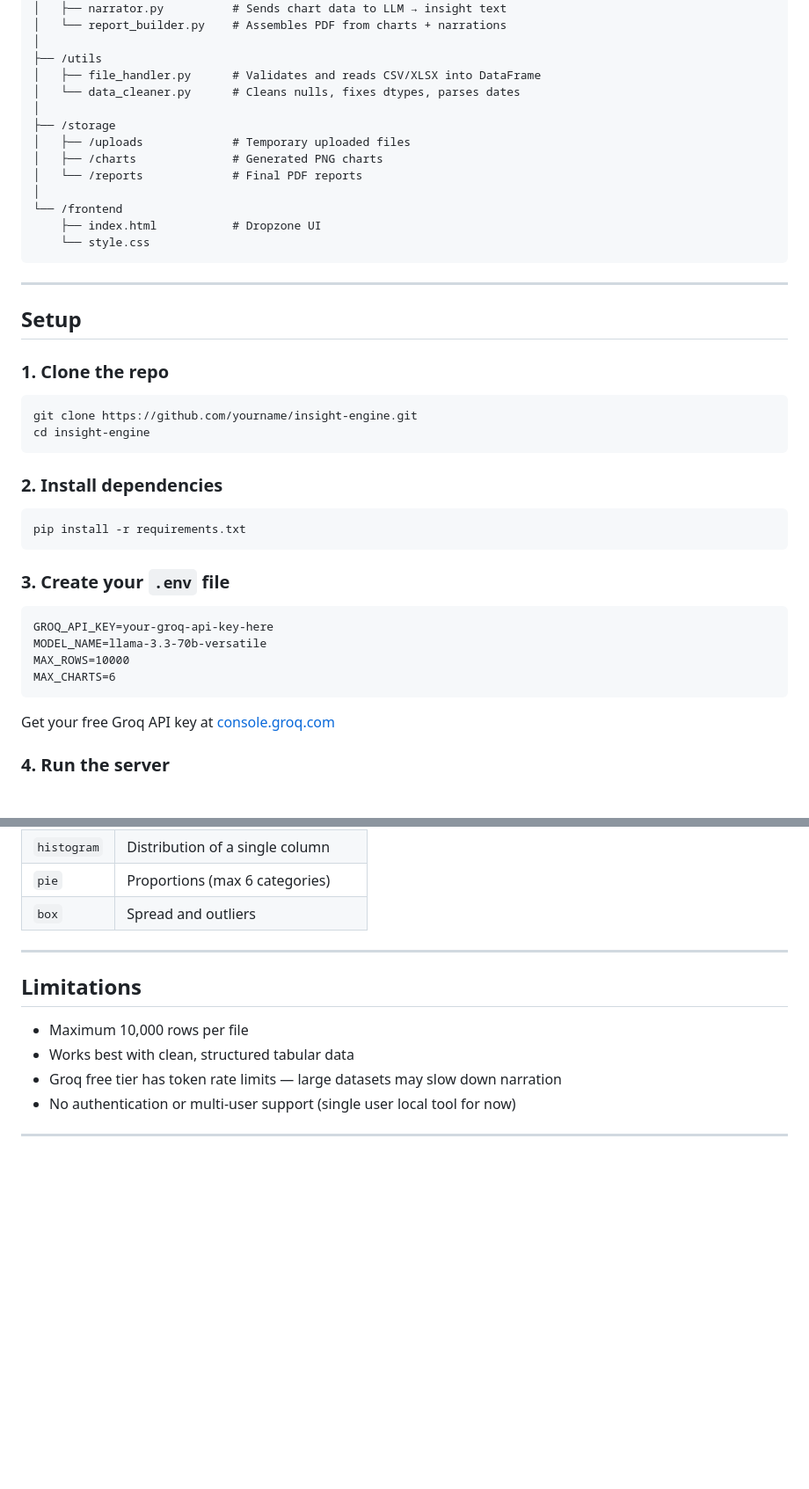
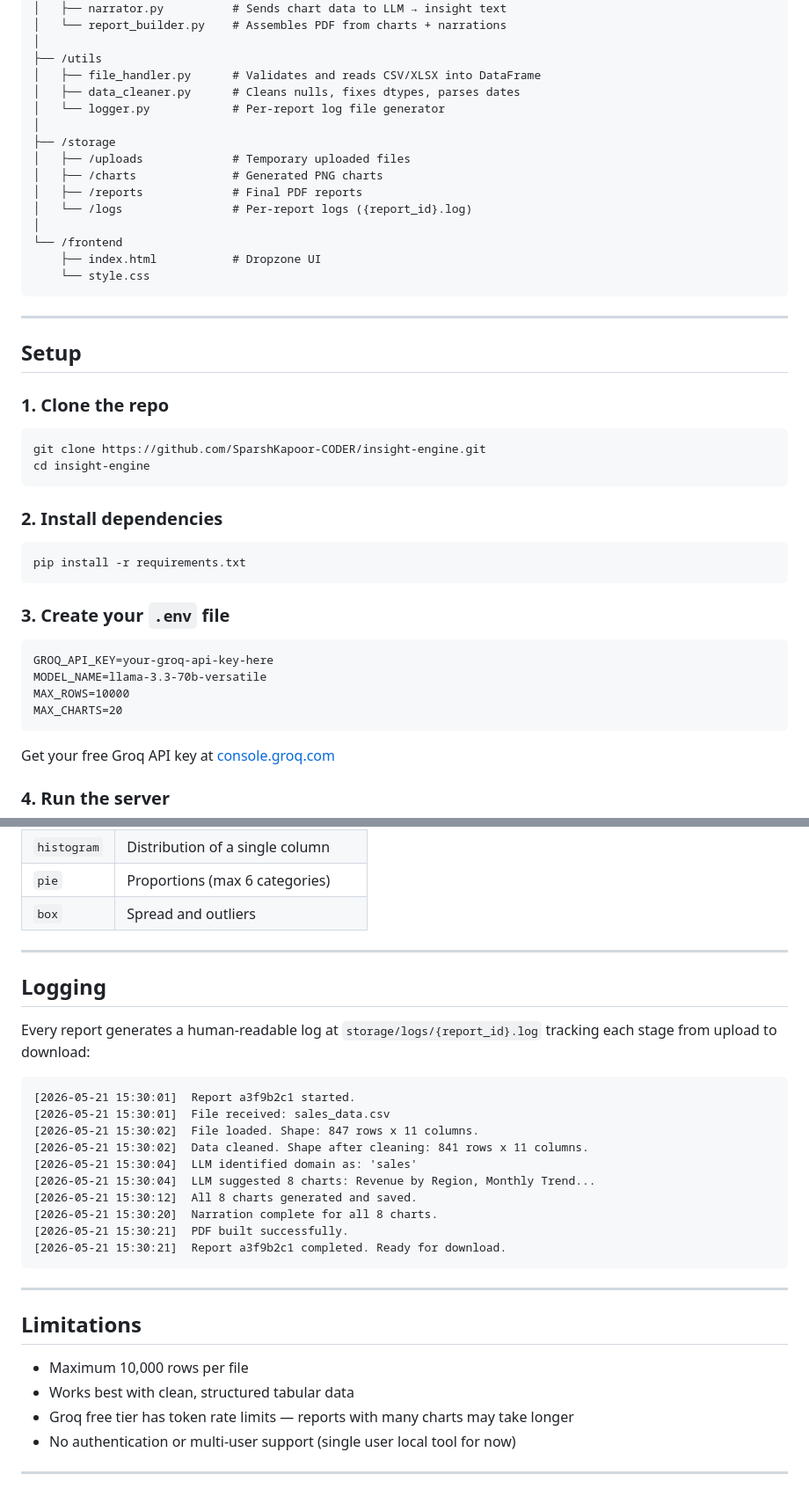
Before and after one commit to SparshKapoor-CODER/insight-engine, a Markdown page: README.md, 2 parts joined by grey strips. Shown at 88% size. Drawn GitHub-style; blank space fills up the shorter version.

Commit message:
Enhance README with detailed report generation process, update max charts to 20, and add logging information for report tracking

````diff
--- a/README.md
+++ b/README.md
@@ -50,12 +50,14 @@ insight-engine/
 │
 ├── /utils
 │   ├── file_handler.py      # Validates and reads CSV/XLSX into DataFrame
-│   └── data_cleaner.py      # Cleans nulls, fixes dtypes, parses dates
+│   ├── data_cleaner.py      # Cleans nulls, fixes dtypes, parses dates
+│   └── logger.py            # Per-report log file generator
 │
 ├── /storage
 │   ├── /uploads             # Temporary uploaded files
 │   ├── /charts              # Generated PNG charts
-│   └── /reports             # Final PDF reports
+│   ├── /reports             # Final PDF reports
+│   └── /logs                # Per-report logs ({report_id}.log)
 │
 └── /frontend
     ├── index.html           # Dropzone UI
@@ -69,7 +71,7 @@ insight-engine/
 ### 1. Clone the repo
 
 ```bash
-git clone https://github.com/yourname/insight-engine.git
+git clone https://github.com/SparshKapoor-CODER/insight-engine.git
 cd insight-engine
 ```
 
@@ -85,7 +87,7 @@ pip install -r requirements.txt
 GROQ_API_KEY=your-groq-api-key-here
 MODEL_NAME=llama-3.3-70b-versatile
 MAX_ROWS=10000
-MAX_CHARTS=6
+MAX_CHARTS=20
 ```
 
 Get your free Groq API key at [console.groq.com](https://console.groq.com)
@@ -138,11 +151,30 @@ This keeps token usage minimal and costs low.
 
 ---
 
+## Logging
+
+Every report generates a human-readable log at `storage/logs/{report_id}.log` tracking each stage from upload to download:
+
+```
+[2026-05-21 15:30:01]  Report a3f9b2c1 started.
+[2026-05-21 15:30:01]  File received: sales_data.csv
+[2026-05-21 15:30:02]  File loaded. Shape: 847 rows x 11 columns.
+[2026-05-21 15:30:02]  Data cleaned. Shape after cleaning: 841 rows x 11 columns.
+[2026-05-21 15:30:04]  LLM identified domain as: 'sales'
+[2026-05-21 15:30:04]  LLM suggested 8 charts: Revenue by Region, Monthly Trend...
+[2026-05-21 15:30:12]  All 8 charts generated and saved.
+[2026-05-21 15:30:20]  Narration complete for all 8 charts.
+[2026-05-21 15:30:21]  PDF built successfully.
+[2026-05-21 15:30:21]  Report a3f9b2c1 completed. Ready for download.
+```
+
+---
+
 ## Limitations
 
 - Maximum 10,000 rows per file
 - Works best with clean, structured tabular data
-- Groq free tier has token rate limits — large datasets may slow down narration
+- Groq free tier has token rate limits — reports with many charts may take longer
 - No authentication or multi-user support (single user local tool for now)
 
 ---
````
Also changed, not shown: other parts of README.md (+15 -4 lines).
